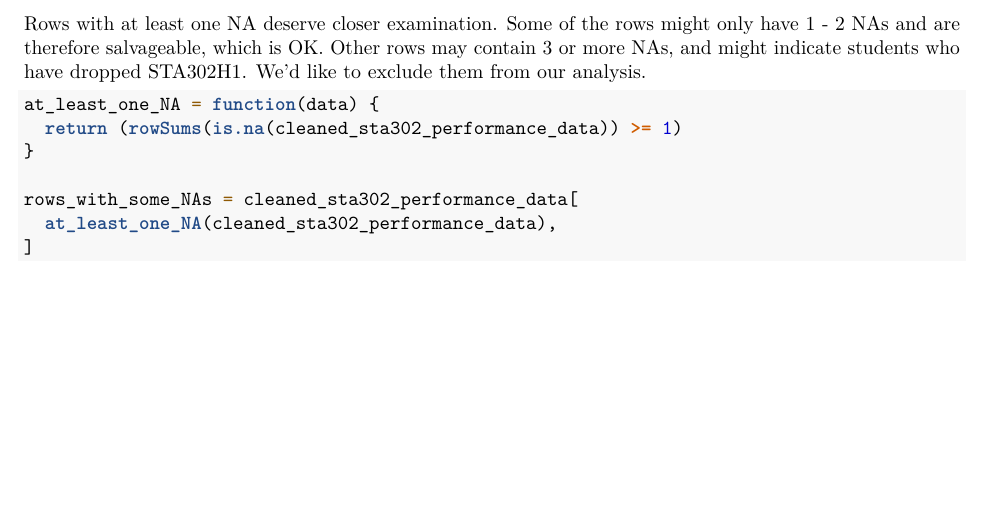
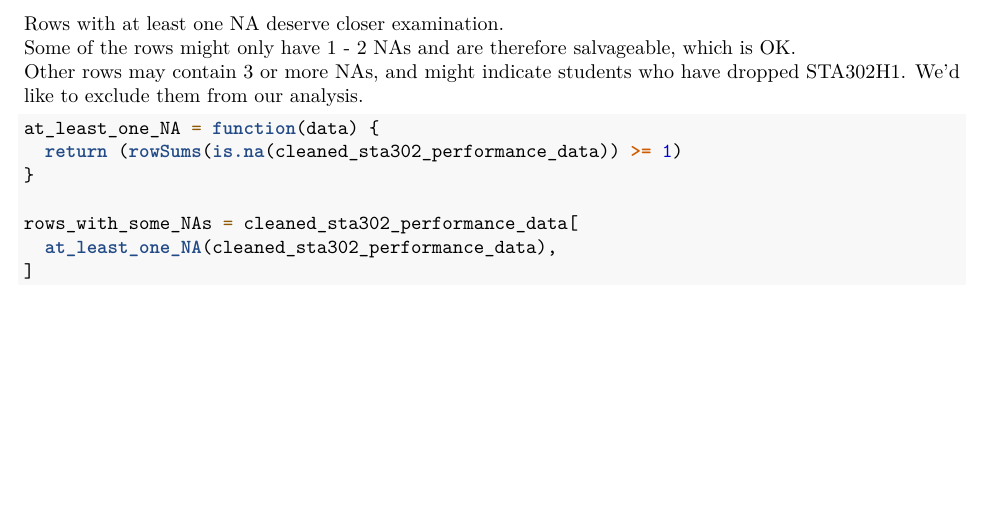
Before and after one commit to dannychen27/STA302H1----Projects, an R Markdown document (final report/STA302H1 -- Final Project Descriptive Statistics.Rmd): part of page 2 of 22, cut so that both start at the same text. Rendered offline with R 4.5, knitr and Pandoc, then LaTeX, with nearby package versions.

Commit message:
Break this paragraph up into separate lines.

````diff
--- a/final report/STA302H1 -- Final Project Descriptive Statistics.Rmd
+++ b/final report/STA302H1 -- Final Project Descriptive Statistics.Rmd
@@ -52,8 +52,9 @@ cleaned_sta302_performance_data <- sta302_performance_data %>%
 
 # Identifying Anomalous Data
 
-Rows with at least one NA deserve closer examination.
-Some of the rows might only have 1 - 2 NAs and are therefore salvageable, which is OK. Other rows may contain 3 or more NAs, and might indicate students who have dropped STA302H1. We'd like to exclude them from our analysis.
+Rows with at least one NA deserve closer examination. \newline
+Some of the rows might only have 1 - 2 NAs and are therefore salvageable, which is OK. \newline
+Other rows may contain 3 or more NAs, and might indicate students who have dropped STA302H1. We'd like to exclude them from our analysis.
 
 ```{r}
 at_least_one_NA = function(data) {
````
